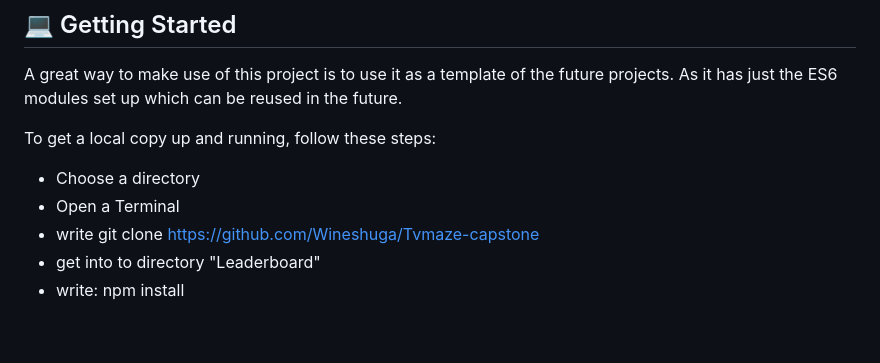
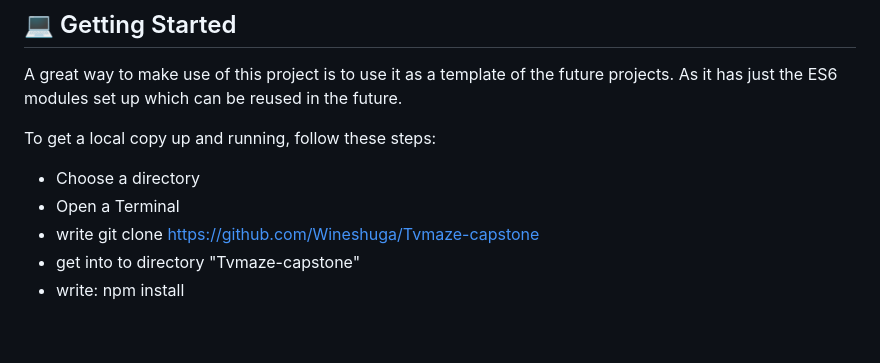
Before and after one commit to Wineshuga/Tvmaze-capstone, a Markdown page: README.md, the part around the change. Drawn GitHub-style.

Commit message:
typo fixed

```diff
--- a/README.md
+++ b/README.md
@@ -62,7 +62,7 @@ To get a local copy up and running, follow these steps:
 - Choose a directory
 - Open a Terminal
 - write git clone https://github.com/Wineshuga/Tvmaze-capstone
-- get into to directory "Leaderboard"
+- get into to directory "Tvmaze-capstone"
 - write: npm install
 
 
```
